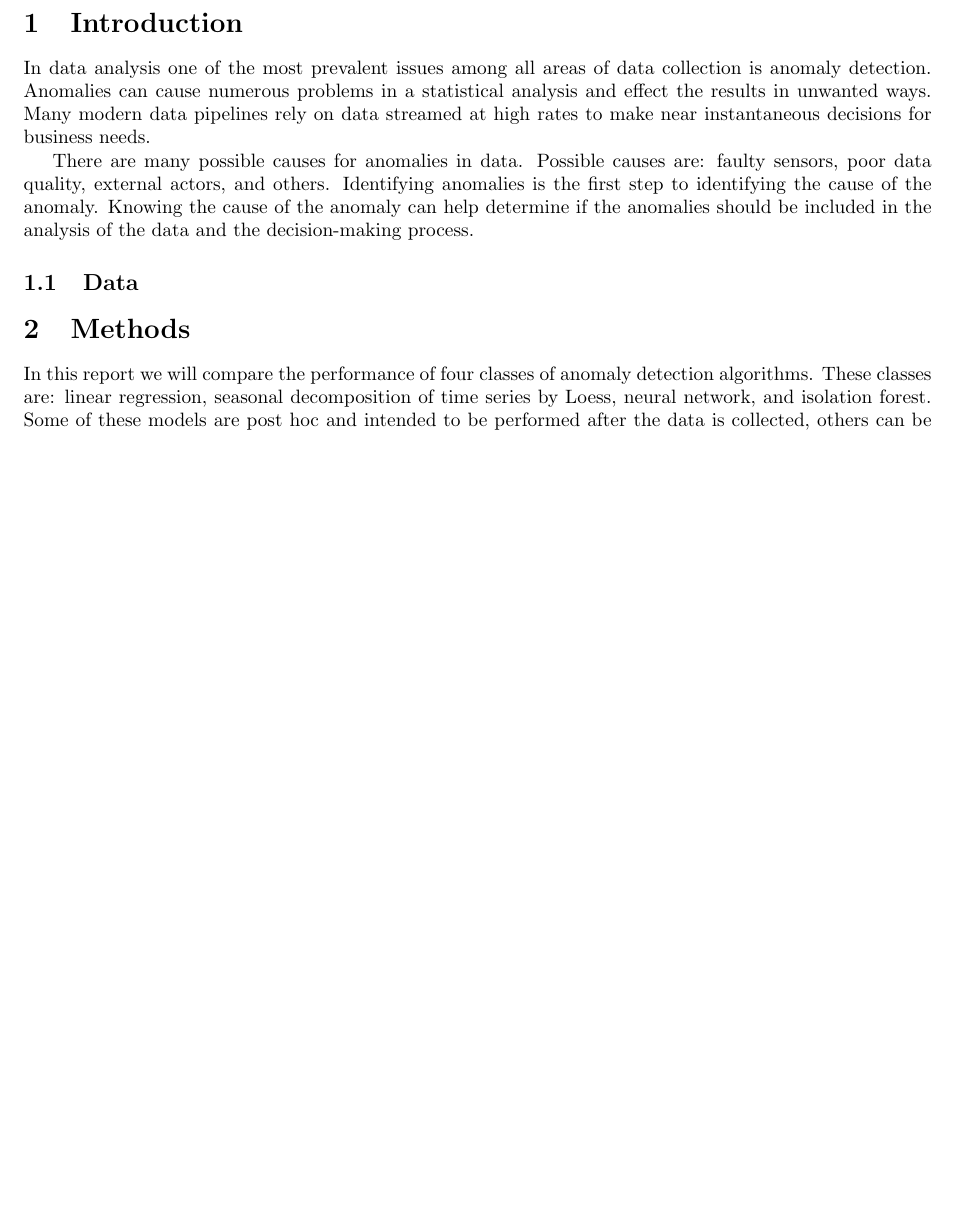
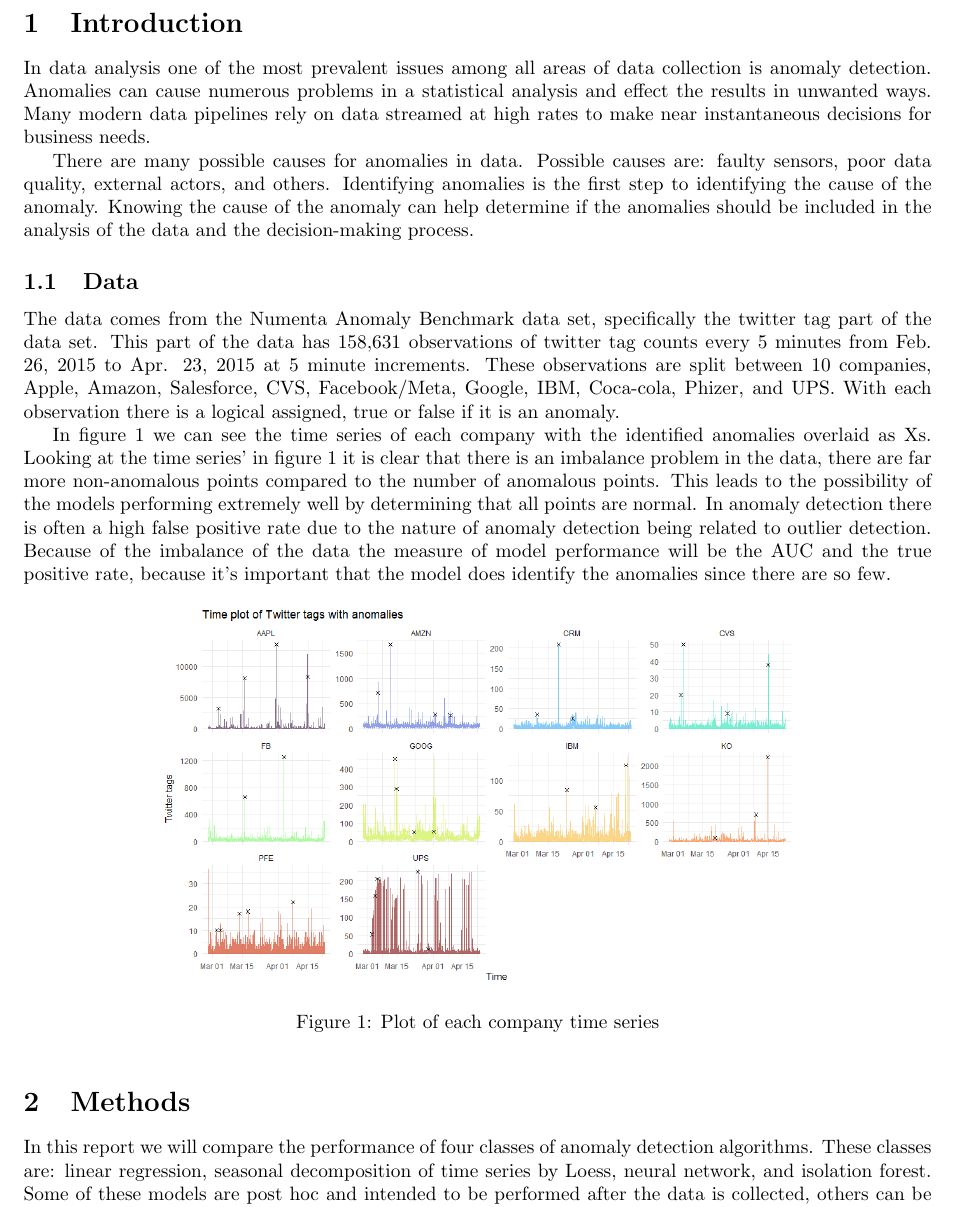
Before and after one commit to nathenbyford/anomaly-detection-project, a LaTeX document (final_report/main.Tex): part of page 2 of 5, cut so that both start at the same text, the shorter picture padded with empty space. Compiled offline with pdfLaTeX.

Commit message:
add data section

```diff
--- a/final_report/main.Tex
+++ b/final_report/main.Tex
@@ -22,6 +22,16 @@ In data analysis one of the most prevalent issues among all areas of data collec
 There are many possible causes for anomalies in data. Possible causes are: faulty sensors, poor data quality, external actors, and others. Identifying anomalies is the first step to identifying the cause of the anomaly. Knowing the cause of the anomaly can help determine if the anomalies should be included in the analysis of the data and the decision-making process.
 
 \subsection{Data}
+The data comes from the Numenta Anomaly Benchmark data set, specifically the twitter tag part of the data set. This part of the data has 158,631 observations of twitter tag counts every 5 minutes from Feb. 26, 2015 to Apr. 23, 2015 at 5 minute increments. These observations are split between 10 companies, Apple, Amazon, Salesforce, CVS, Facebook/Meta, Google, IBM, Coca-cola, Phizer, and UPS. With each observation there is a logical assigned, true or false if it is an anomaly.
+
+In figure \ref{fig:data} we can see the time series of each company with the identified anomalies overlaid as Xs. Looking at the time series' in figure \ref*{fig:data} it is clear that there is an imbalance problem in the data, there are far more non-anomalous points compared to the number of anomalous points. This leads to the possibility of the models performing extremely well by determining that all points are normal. In anomaly detection there is often a high false positive rate due to the nature of anomaly detection  being related to outlier detection. Because of the imbalance of the data the measure of model performance will be the AUC and the true positive rate, because it's important that the model does identify the anomalies since there are so few.
+
+\begin{figure}[hb]
+    \centering
+    \includegraphics[width=.7\textwidth]{data_plot.png}
+    \caption{Plot of each company time series}
+    \label{fig:data}
+\end{figure}
 
 \section{Methods}
 In this report we will compare the performance of four classes of anomaly detection algorithms. These classes are: linear regression, seasonal decomposition of time series by Loess, neural network, and isolation forest. Some of these models are post hoc and intended to be performed after the data is collected, others can be trained, and then the new data can be input into the model for decision-making. All models will be trained on the first half of the time series if necessary and all test measures are from the second half of the time series.
```
Also changed, not shown: final_report/main.pdf, 6 other files.
